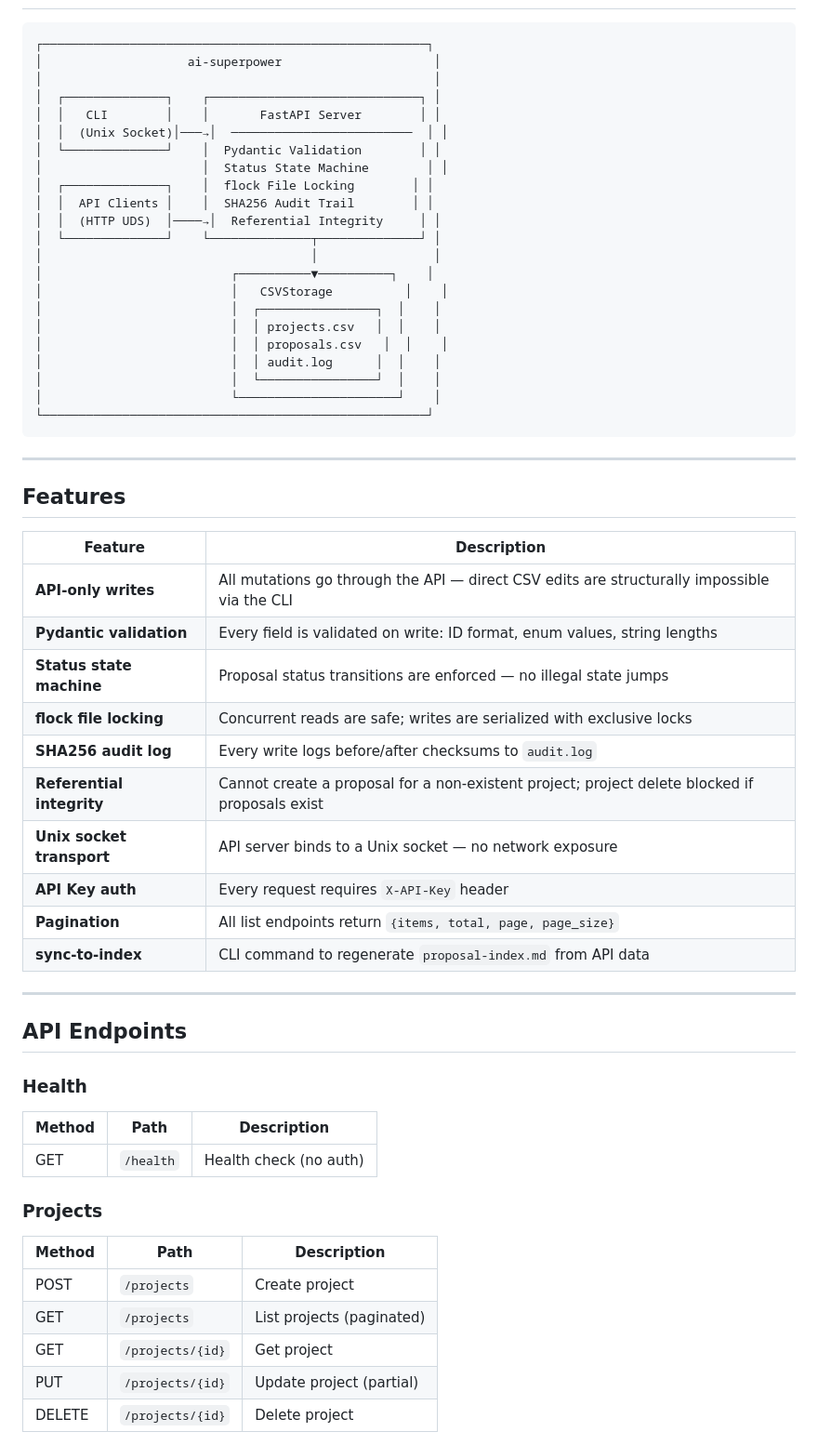
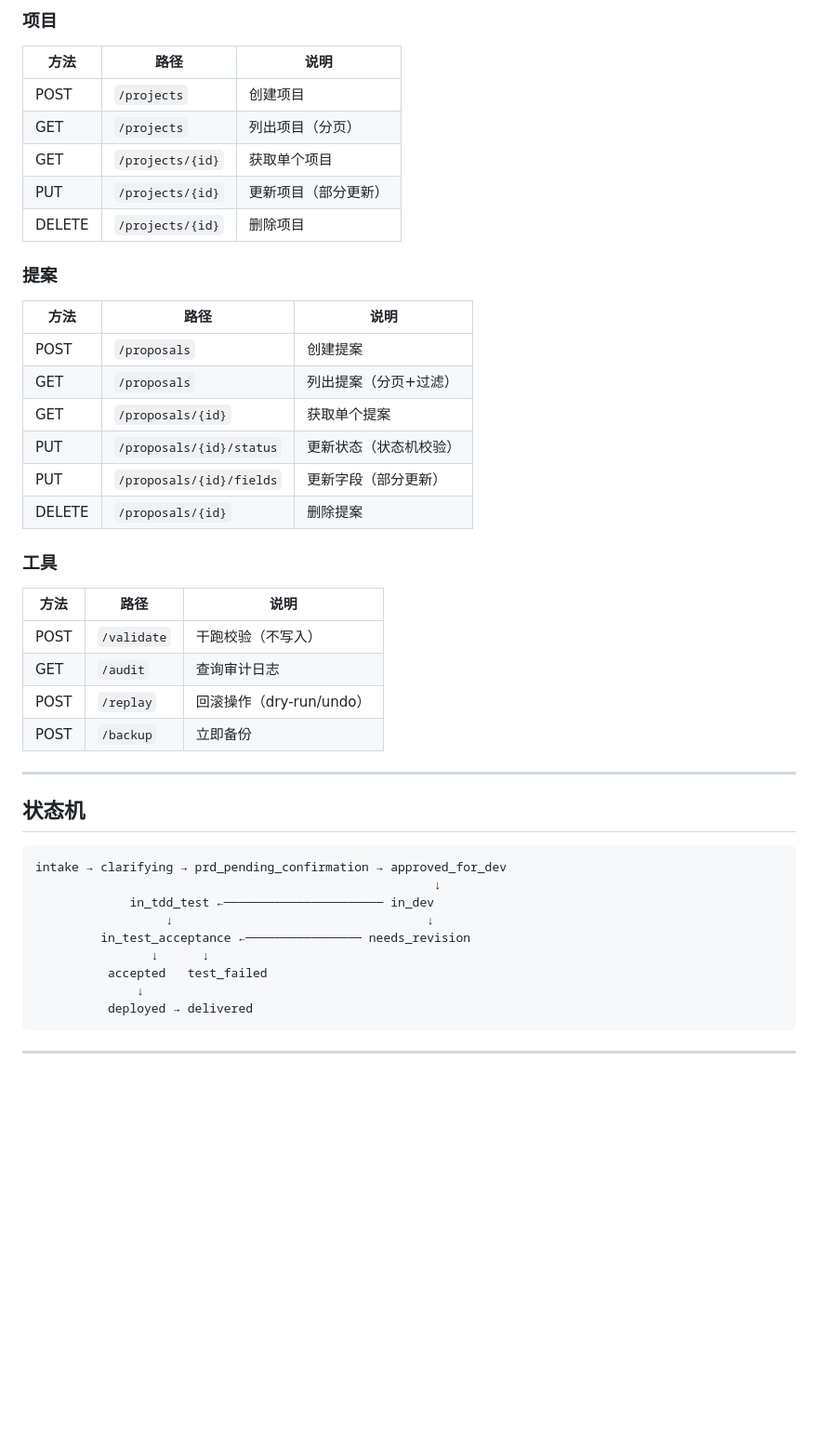
Before and after one commit to YeLuo45/ai-superpower, a Markdown page: README.md, the part around one of its changes. Shown at 93% size. Rendered like a GitHub page; blank space fills up the shorter version.

````diff
--- a/README.md
+++ b/README.md
@@ -23,61 +137,45 @@ API write (required)       →  Pydantic校验 + 状态机 + flock锁 + SHA256
+### 项目
+| 方法 | 路径 | 说明 |
+|------|------|------|
+| POST | `/projects` | 创建项目 |
+| GET | `/projects` | 列出项目（分页） |
+| GET | `/projects/{id}` | 获取单个项目 |
+| PUT | `/projects/{id}` | 更新项目（部分更新） |
+| DELETE | `/projects/{id}` | 删除项目 |
+
+### 提案
+| 方法 | 路径 | 说明 |
+|------|------|------|
+| POST | `/proposals` | 创建提案 |
+| GET | `/proposals` | 列出提案（分页+过滤） |
+| GET | `/proposals/{id}` | 获取单个提案 |
+| PUT | `/proposals/{id}/status` | 更新状态（状态机校验） |
+| PUT | `/proposals/{id}/fields` | 更新字段（部分更新） |
+| DELETE | `/proposals/{id}` | 删除提案 |
+
+### 工具
+| 方法 | 路径 | 说明 |
+|------|------|------|
+| POST | `/validate` | 干跑校验（不写入） |
+| GET | `/audit` | 查询审计日志 |
+| POST | `/replay` | 回滚操作（dry-run/undo） |
+| POST | `/backup` | 立即备份 |
+
+---
+
+## 状态机
 
 ```
-┌─────────────────────────────────────────────────────┐
-│                    ai-superpower                     │
-│                                                      │
-│  ┌──────────────┐    ┌─────────────────────────────┐ │
-│  │   CLI        │    │       FastAPI Server        │ │
-│  │  (Unix Socket)│───→│  ─────────────────────────  │ │
-│  └──────────────┘    │  Pydantic Validation        │ │
-│                      │  Status State Machine        │ │
-│  ┌──────────────┐    │  flock File Locking        │ │
-│  │  API Clients │    │  SHA256 Audit Trail        │ │
-│  │  (HTTP UDS)  │────→│  Referential Integrity     │ │
-│  └──────────────┘    └──────────────┬──────────────┘ │
-│                                     │                │
-│                          ┌──────────▼──────────┐    │
-│                          │   CSVStorage          │    │
-│                          │  ┌────────────────┐  │    │
-│                          │  │ projects.csv   │  │    │
-│                          │  │ proposals.csv   │  │    │
-│                          │  │ audit.log      │  │    │
-│                          │  └────────────────┘  │    │
-│                          └──────────────────────┘    │
-└─────────────────────────────────────────────────────┘
+intake → clarifying → prd_pending_confirmation → approved_for_dev
+                                                       ↓
+             in_tdd_test ←────────────────────── in_dev
+                  ↓                                   ↓
+         in_test_acceptance ←──────────────── needs_revision
+                ↓      ↓
+          accepted   test_failed
+              ↓
+          deployed → delivered
 ```
 
 ---
 
-## Features
-
-| Feature | Description |
-|---------|-------------|
-| **API-only writes** | All mutations go through the API — direct CSV edits are structurally impossible via the CLI |
-| **Pydantic validation** | Every field is validated on write: ID format, enum values, string lengths |
-| **Status state machine** | Proposal status transitions are enforced — no illegal state jumps |
-| **flock file locking** | Concurrent reads are safe; writes are serialized with exclusive locks |
-| **SHA256 audit log** | Every write logs before/after checksums to `audit.log` |
-| **Referential integrity** | Cannot create a proposal for a non-existent project; project delete blocked if proposals exist |
-| **Unix socket transport** | API server binds to a Unix socket — no network exposure |
-| **API Key auth** | Every request requires `X-API-Key` header |
-| **Pagination** | All list endpoints return `{items, total, page, page_size}` |
-| **sync-to-index** | CLI command to regenerate `proposal-index.md` from API data |
-
----
-
-## API Endpoints
-
-### Health
-| Method | Path | Description |
-|--------|------|-------------|
-| GET | `/health` | Health check (no auth) |
-
-### Projects
-| Method | Path | Description |
-|--------|------|-------------|
-| POST | `/projects` | Create project |
-| GET | `/projects` | List projects (paginated) |
-| GET | `/projects/{id}` | Get project |
-| PUT | `/projects/{id}` | Update project (partial) |
-| DELETE | `/projects/{id}` | Delete project |
-
````
Also changed, not shown: other parts of README.md (+185 -136 lines).
